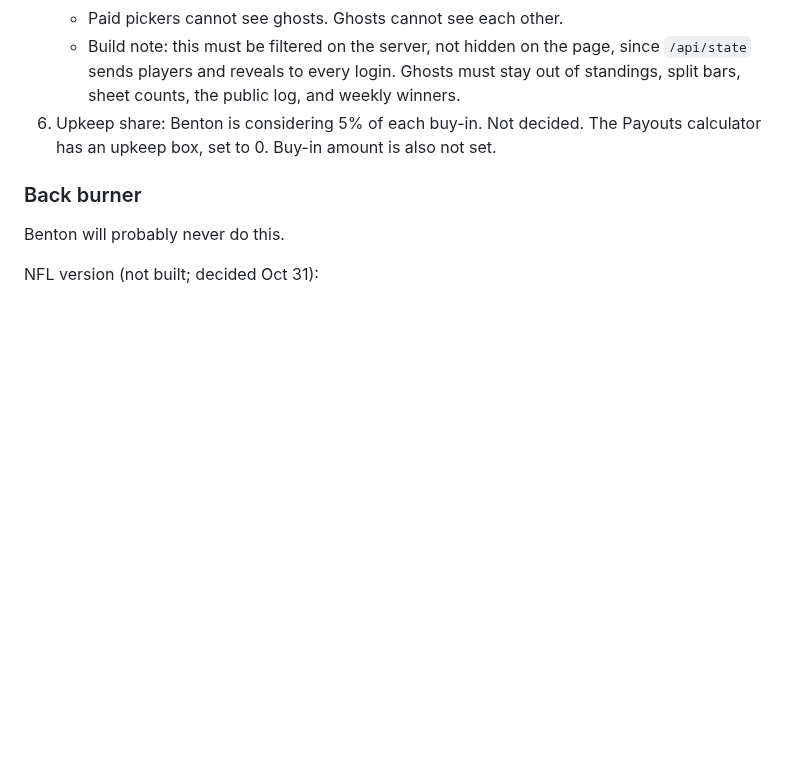
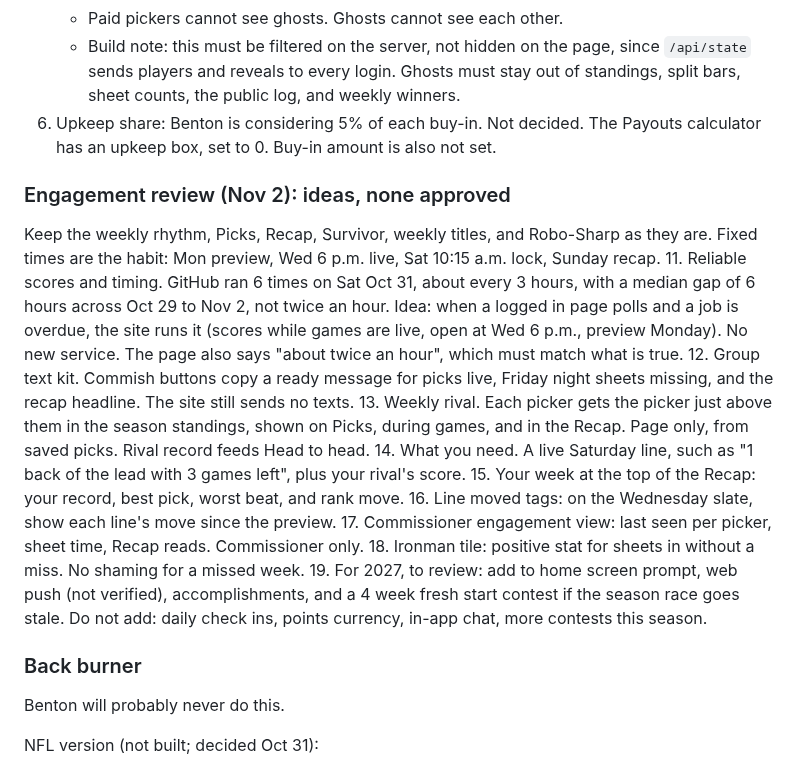
Before and after one commit to bperret/Tators-picks, a Markdown page: CLAUDE.md, the part around the change. Drawn GitHub-style; blank space fills up the shorter version.

Commit message:
Tracker: add the engagement review ideas
Co-Authored-By: Claude Opus 5.5 <noreply@anthropic.com>
Claude-Session: https://claude.ai/code/session_01G9K239ocDWnFATpkZEStdp

```diff
--- a/CLAUDE.md
+++ b/CLAUDE.md
@@ -103,6 +103,19 @@ Rules page rule: every change that affects how the league plays, scores, or pays
    - Build note: this must be filtered on the server, not hidden on the page, since `/api/state` sends players and reveals to every login. Ghosts must stay out of standings, split bars, sheet counts, the public log, and weekly winners.
 5. Upkeep share: Benton is considering 5% of each buy-in. Not decided. The Payouts calculator has an upkeep box, set to 0. Buy-in amount is also not set.
 
+### Engagement review (Nov 2): ideas, none approved
+Keep the weekly rhythm, Picks, Recap, Survivor, weekly titles, and Robo-Sharp as they are. Fixed times are the habit: Mon preview, Wed 6 p.m. live, Sat 10:15 a.m. lock, Sunday recap.
+11. Reliable scores and timing. GitHub ran 6 times on Sat Oct 31, about every 3 hours, with a median gap of 6 hours across Oct 29 to Nov 2, not twice an hour. Idea: when a logged in page polls and a job is overdue, the site runs it (scores while games are live, open at Wed 6 p.m., preview Monday). No new service. The page also says "about twice an hour", which must match what is true.
+12. Group text kit. Commish buttons copy a ready message for picks live, Friday night sheets missing, and the recap headline. The site still sends no texts.
+13. Weekly rival. Each picker gets the picker just above them in the season standings, shown on Picks, during games, and in the Recap. Page only, from saved picks. Rival record feeds Head to head.
+14. What you need. A live Saturday line, such as "1 back of the lead with 3 games left", plus your rival's score.
+15. Your week at the top of the Recap: your record, best pick, worst beat, and rank move.
+16. Line moved tags: on the Wednesday slate, show each line's move since the preview.
+17. Commissioner engagement view: last seen per picker, sheet time, Recap reads. Commissioner only.
+18. Ironman tile: positive stat for sheets in without a miss. No shaming for a missed week.
+19. For 2027, to review: add to home screen prompt, web push (not verified), accomplishments, and a 4 week fresh start contest if the season race goes stale.
+Do not add: daily check ins, points currency, in-app chat, more contests this season.
+
 ### Back burner
 Benton will probably never do this.
 
```
